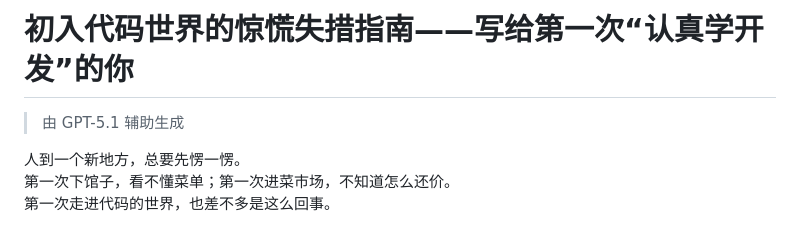
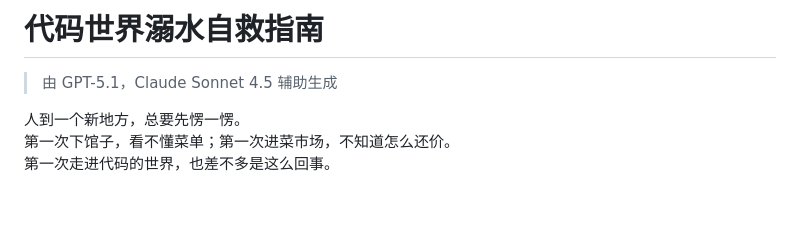
Before and after one commit to tanchangde/tinyScripts, a Markdown page: when-code-feels-like-drowning.md, the part around the change. Rendered like a GitHub page; blank space fills up the shorter version.

Commit message:
feat: 更新作者

```diff
--- a/when-code-feels-like-drowning.md
+++ b/when-code-feels-like-drowning.md
@@ -1,6 +1,6 @@
-# 初入代码世界的惊慌失措指南——写给第一次“认真学开发”的你
+# 代码世界溺水自救指南
 
-> 由 GPT-5.1 辅助生成
+> 由 GPT-5.1，Claude Sonnet 4.5 辅助生成
 
 人到一个新地方，总要先愣一愣。
 第一次下馆子，看不懂菜单；第一次进菜市场，不知道怎么还价。
```
